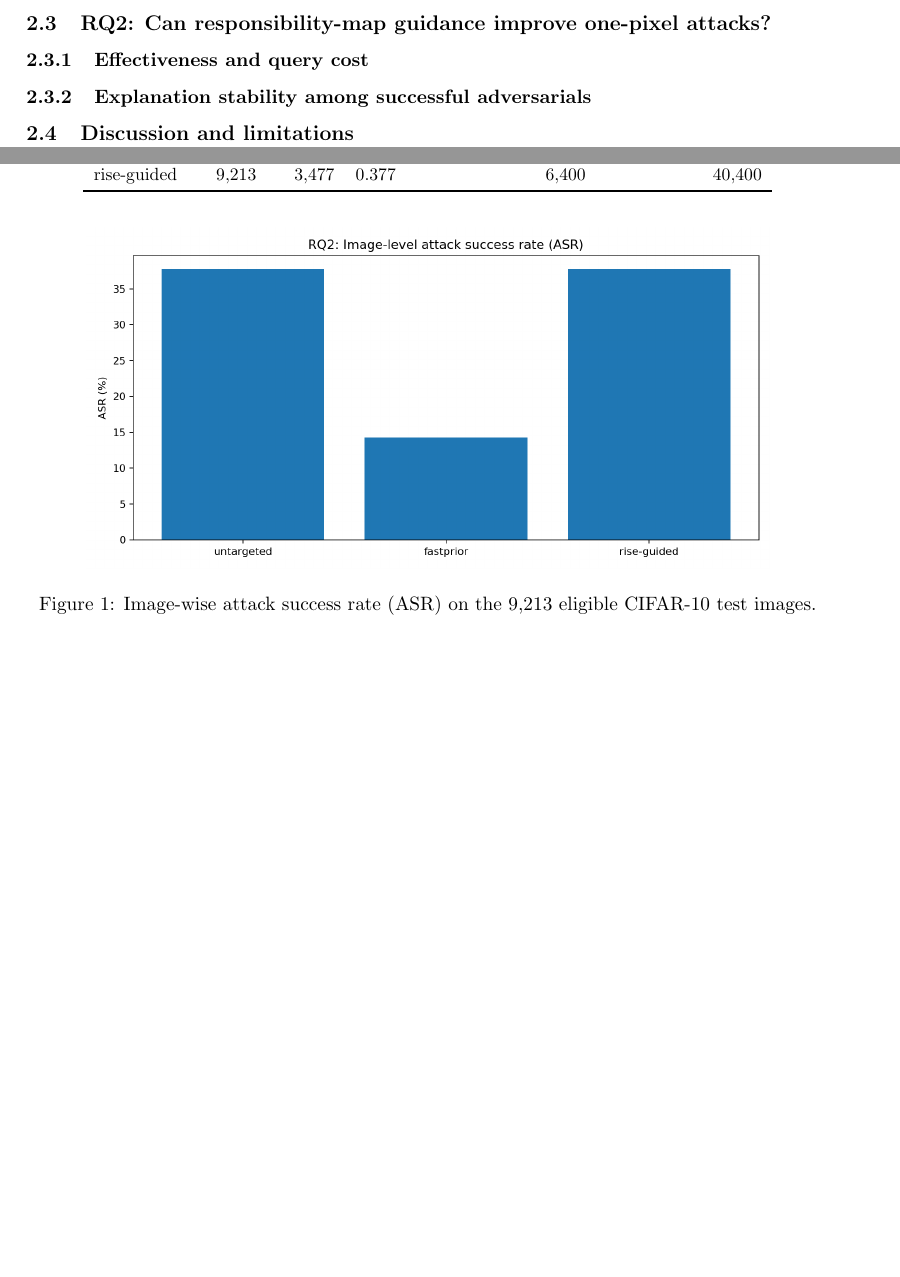
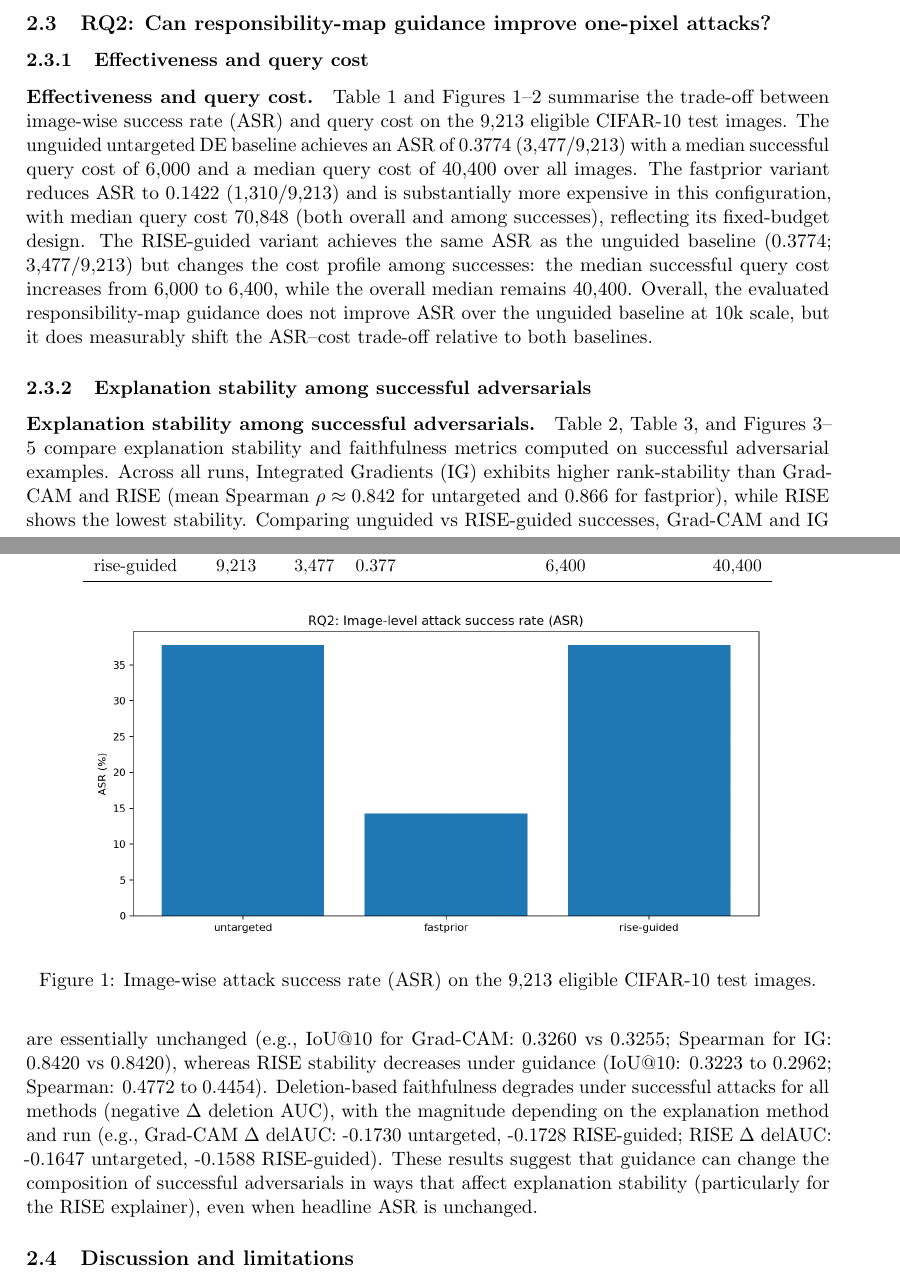
Before and after one commit to arhamzahid23571113/kcl-6ccs3prj-2025-zahid-sandbox, a LaTeX paper (report/main.tex, which reads report/sections/evaluation.tex): two parts of pages 1 and 2 of 4, joined at a grey line, cut so that both start at the same text, the shorter picture padded with empty space. Compiled offline with pdfLaTeX.

Commit message:
report: add RQ2 evaluation narrative (numbers from final_pack)

```diff
--- a/report/sections/evaluation.tex
+++ b/report/sections/evaluation.tex
@@ -30,6 +30,14 @@ This chapter answers the research questions using the frozen results pack in \te
   \label{fig:rq2_queries_succ}
 \end{figure}
 
+\paragraph{Effectiveness and query cost.}
+Table~\ref{tab:rq2_attack_summary} and Figures~\ref{fig:rq2_asr}--\ref{fig:rq2_queries_succ} summarise the trade-off between image-wise success rate (ASR) and query cost on the 9{,}213 eligible CIFAR-10 test images.
+The unguided untargeted DE baseline achieves an ASR of 0.3774 (3{,}477/9{,}213) with a median successful query cost of 6{,}000 and a median query cost of 40{,}400 over all images.
+The fastprior variant reduces ASR to 0.1422 (1{,}310/9{,}213) and is substantially more expensive in this configuration, with median query cost 70{,}848 (both overall and among successes), reflecting its fixed-budget design.
+The RISE-guided variant achieves the same ASR as the unguided baseline (0.3774; 3{,}477/9{,}213) but changes the cost profile among successes: the median successful query cost increases from 6{,}000 to 6{,}400, while the overall median remains 40{,}400.
+Overall, the evaluated responsibility-map guidance does not improve ASR over the unguided baseline at 10k scale, but it does measurably shift the ASR--cost trade-off relative to both baselines.
+
+
 \subsubsection{Explanation stability among successful adversarials}
 \input{tables/final_pack/rq2_stability_means}
 \input{tables/final_pack/rq2_del_delta_means}
@@ -55,5 +63,13 @@ This chapter answers the research questions using the frozen results pack in \te
   \label{fig:rq2_delauc_delta}
 \end{figure}
 
+\paragraph{Explanation stability among successful adversarials.}
+Table~\ref{tab:rq2_stability_means}, Table~\ref{tab:rq2_del_delta}, and Figures~\ref{fig:rq2_iou10}--\ref{fig:rq2_delauc_delta} compare explanation stability and faithfulness metrics computed on successful adversarial examples.
+Across all runs, Integrated Gradients (IG) exhibits higher rank-stability than Grad-CAM and RISE (mean Spearman $\rho\approx 0.842$ for untargeted and 0.866 for fastprior), while RISE shows the lowest stability.
+Comparing unguided vs RISE-guided successes, Grad-CAM and IG are essentially unchanged (e.g., IoU@10 for Grad-CAM: 0.3260 vs 0.3255; Spearman for IG: 0.8420 vs 0.8420), whereas RISE stability decreases under guidance (IoU@10: 0.3223 to 0.2962; Spearman: 0.4772 to 0.4454).
+Deletion-based faithfulness degrades under successful attacks for all methods (negative $\Delta$ deletion AUC), with the magnitude depending on the explanation method and run (e.g., Grad-CAM $\Delta$ delAUC: -0.1730 untargeted, -0.1728 RISE-guided; RISE $\Delta$ delAUC: -0.1647 untargeted, -0.1588 RISE-guided).
+These results suggest that guidance can change the composition of successful adversarials in ways that affect explanation stability (particularly for the RISE explainer), even when headline ASR is unchanged.
+
+
 \subsection{Discussion and limitations}
 % TODO: threat-model limits, generalization, runtime, and reproducibility.
```
